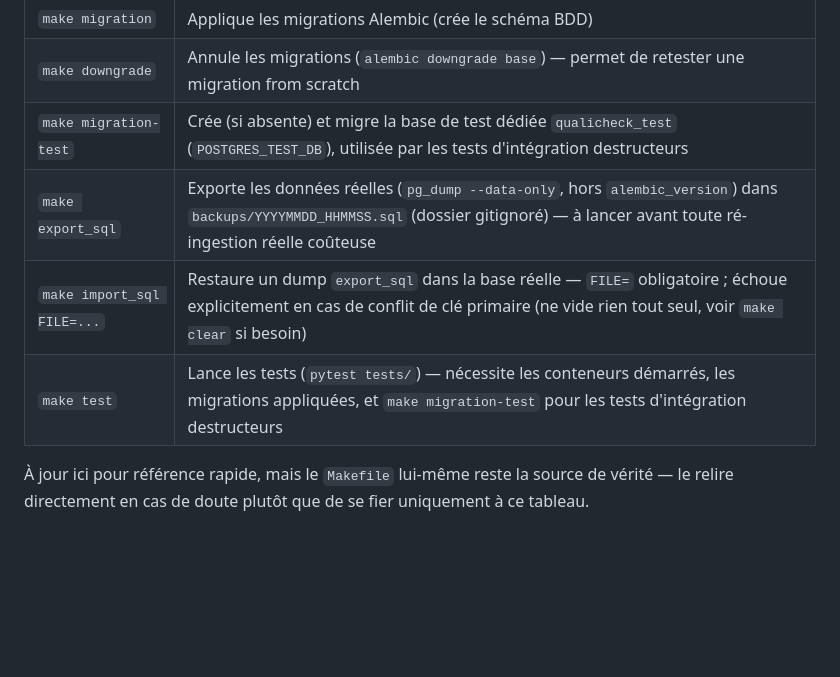
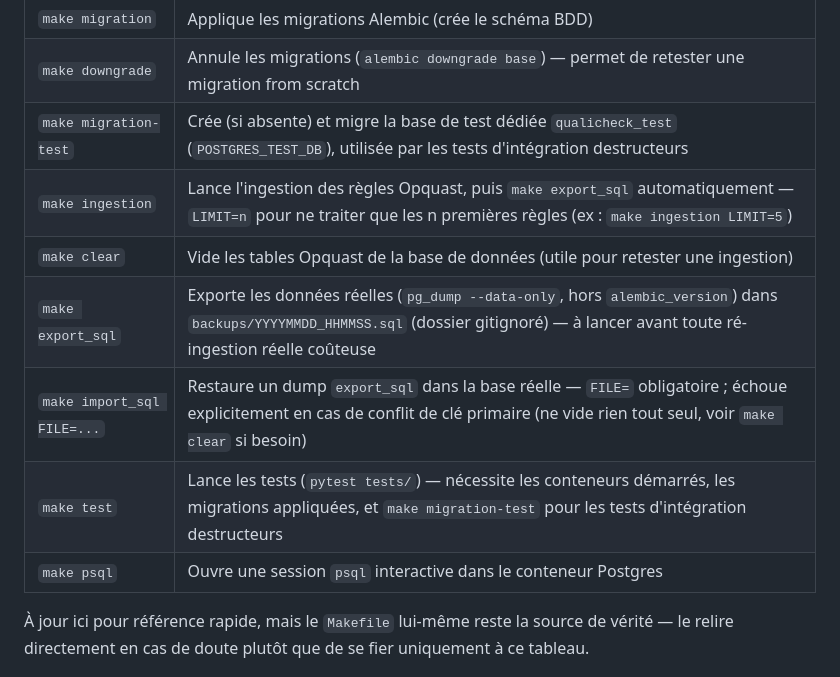
Before and after one commit to wawawaformation/qualicheck, a Markdown page: CLAUDE.md, the part around the change. Drawn GitHub-style; blank space fills up the shorter version.

Commit message:
docs: complete Makefile table in CLAUDE.md (ingestion, clear, psql)
Ces 3 cibles existaient dans le Makefile depuis le début du projet mais
n'avaient jamais été ajoutées au tableau — gap antérieur à la réorganisation
thématique de ce jour.

Co-Authored-By: Claude Sonnet 5 <noreply@anthropic.com>

```diff
--- a/CLAUDE.md
+++ b/CLAUDE.md
@@ -36,9 +36,12 @@ Point d'entrée pour les commandes courantes — s'enrichit au fur et à mesure
 | `make migration` | Applique les migrations Alembic (crée le schéma BDD) |
 | `make downgrade` | Annule les migrations (`alembic downgrade base`) — permet de retester une migration from scratch |
 | `make migration-test` | Crée (si absente) et migre la base de test dédiée `qualicheck_test` (`POSTGRES_TEST_DB`), utilisée par les tests d'intégration destructeurs |
+| `make ingestion` | Lance l'ingestion des règles Opquast, puis `make export_sql` automatiquement — `LIMIT=n` pour ne traiter que les n premières règles (ex : `make ingestion LIMIT=5`) |
+| `make clear` | Vide les tables Opquast de la base de données (utile pour retester une ingestion) |
 | `make export_sql` | Exporte les données réelles (`pg_dump --data-only`, hors `alembic_version`) dans `backups/YYYYMMDD_HHMMSS.sql` (dossier gitignoré) — à lancer avant toute ré-ingestion réelle coûteuse |
 | `make import_sql FILE=...` | Restaure un dump `export_sql` dans la base réelle — `FILE=` obligatoire ; échoue explicitement en cas de conflit de clé primaire (ne vide rien tout seul, voir `make clear` si besoin) |
 | `make test` | Lance les tests (`pytest tests/`) — nécessite les conteneurs démarrés, les migrations appliquées, et `make migration-test` pour les tests d'intégration destructeurs |
+| `make psql` | Ouvre une session `psql` interactive dans le conteneur Postgres |
 
 À jour ici pour référence rapide, mais le `Makefile` lui-même reste la source de vérité — le relire directement en cas de doute plutôt que de se fier uniquement à ce tableau.
 
```
